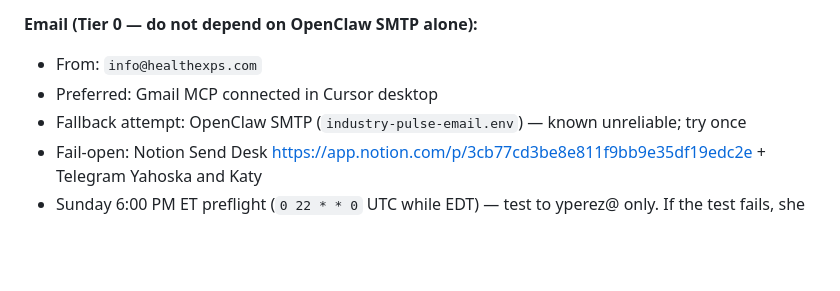
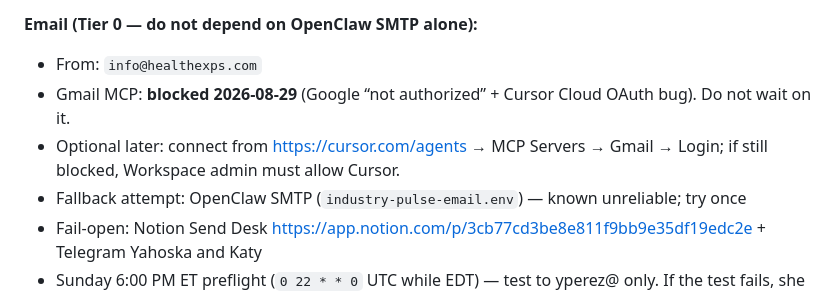
Before and after one commit to yperez-dot/igor-config, a Markdown page: igor-config-full.md, the part around the change. Drawn GitHub-style; blank space fills up the shorter version.

Commit message:
Note Gmail MCP block in Igor's Pulse standing order.
Co-authored-by: yperez-dot <yperez-dot@users.noreply.github.com>

```diff
--- a/igor-config-full.md
+++ b/igor-config-full.md
@@ -1866,7 +1866,8 @@ crontab -l | grep seo-weekly
 
 **Email (Tier 0 — do not depend on OpenClaw SMTP alone):**
 - From: `info@healthexps.com`
-- Preferred: Gmail MCP connected in Cursor desktop
+- Gmail MCP: **blocked 2026-08-29** (Google “not authorized” + Cursor Cloud OAuth bug). Do not wait on it.
+- Optional later: connect from https://cursor.com/agents → MCP Servers → Gmail → Login; if still blocked, Workspace admin must allow Cursor.
 - Fallback attempt: OpenClaw SMTP (`industry-pulse-email.env`) — known unreliable; try once
 - Fail-open: Notion Send Desk https://app.notion.com/p/3cb77cd3be8e811f9bb9e35df19edc2e + Telegram Yahoska and Katy
 - Sunday 6:00 PM ET preflight (`0 22 * * 0` UTC while EDT) — test to yperez@ only. If the test fails, she knows before Monday.
```
